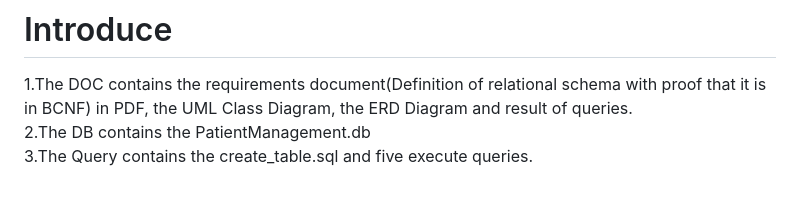
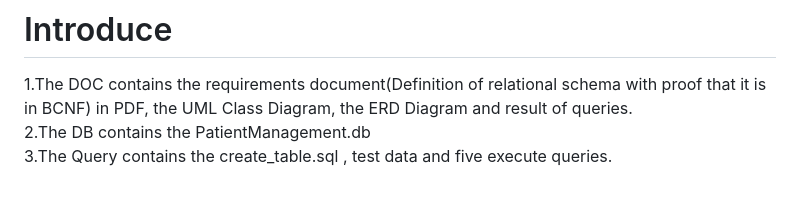
Before and after one commit to hansama0902/DBMS_Project-I_RelationalDatabase, a Markdown page: README.md, the part around the change. Drawn GitHub-style.

```diff
--- a/README.md
+++ b/README.md
@@ -62,4 +62,4 @@ This command will read and execute the SQL statements from the query1.sql file,
 # Introduce
 1.The DOC contains the requirements document(Definition of relational schema with proof that it is in BCNF) in PDF, the UML Class Diagram, the ERD Diagram and result of queries.
 2.The DB contains the PatientManagement.db
-3.The Query contains the create_table.sql and five execute queries.
+3.The Query contains the create_table.sql , test data and five execute queries.
```
